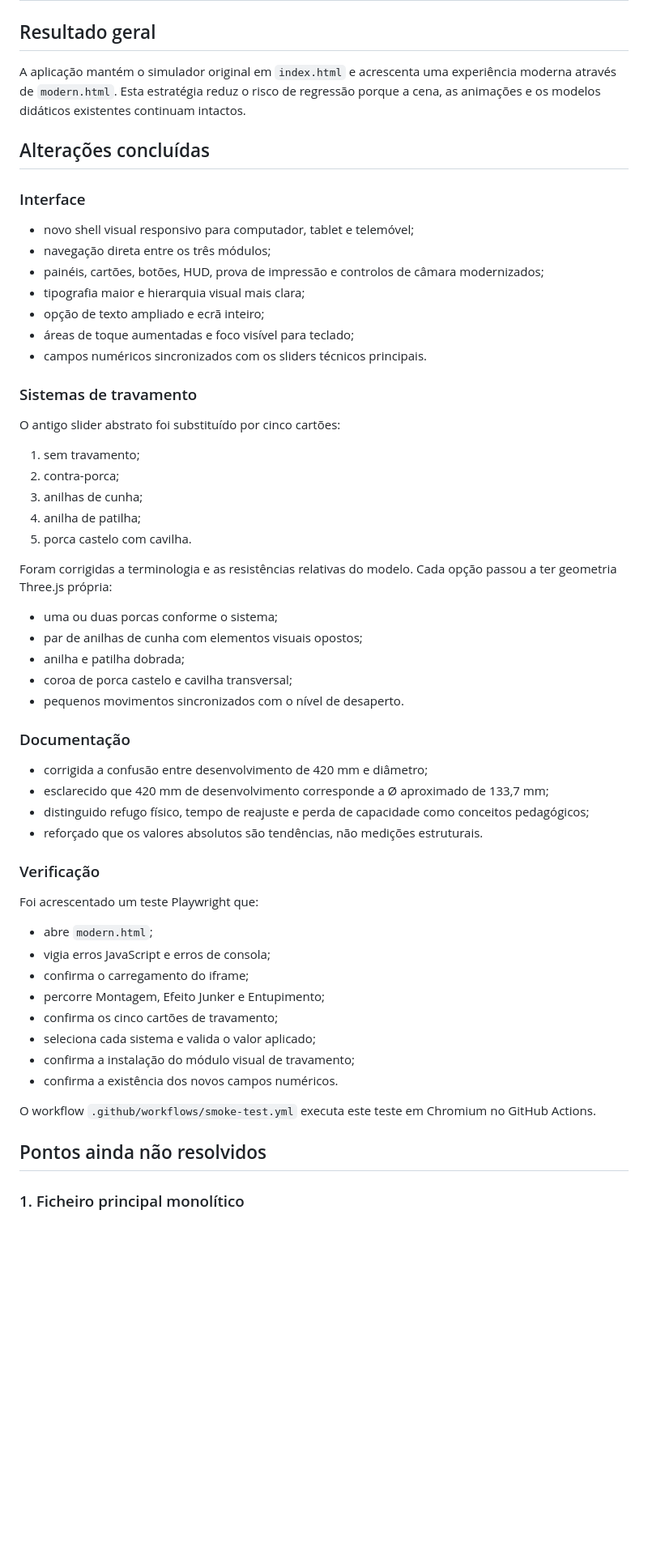
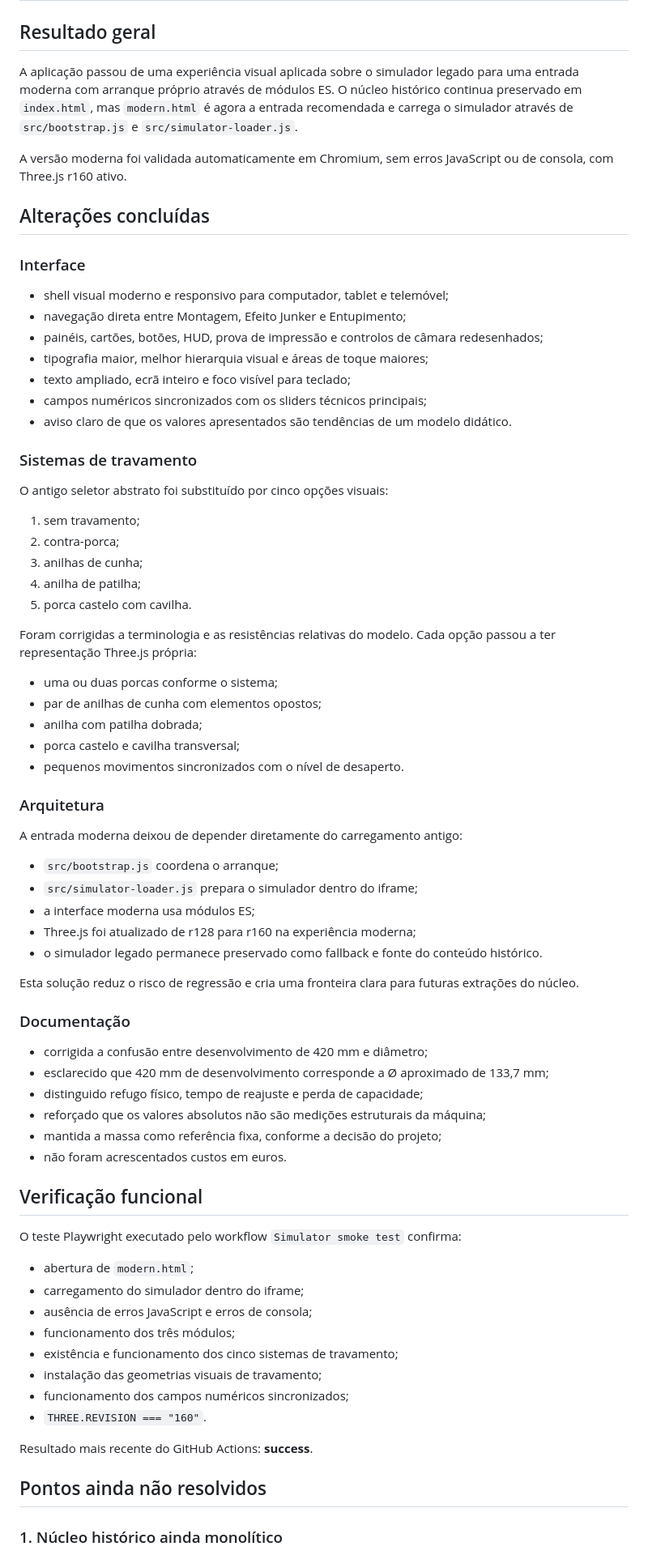
Before and after one commit to fragosa23/rotogravure-cylinder-simulator, a Markdown page: REVIEW_V2.md, the part around one of its changes. Shown at 81% size. Drawn GitHub-style; blank space fills up the shorter version.

Commit message:
Update final technical review

```diff
--- a/REVIEW_V2.md
+++ b/REVIEW_V2.md
@@ -2,23 +2,25 @@
 
 ## Resultado geral
 
-A aplicação mantém o simulador original em `index.html` e acrescenta uma experiência moderna através de `modern.html`. Esta estratégia reduz o risco de regressão porque a cena, as animações e os modelos didáticos existentes continuam intactos.
+A aplicação passou de uma experiência visual aplicada sobre o simulador legado para uma entrada moderna com arranque próprio através de módulos ES. O núcleo histórico continua preservado em `index.html`, mas `modern.html` é agora a entrada recomendada e carrega o simulador através de `src/bootstrap.js` e `src/simulator-loader.js`.
+
+A versão moderna foi validada automaticamente em Chromium, sem erros JavaScript ou de consola, com Three.js r160 ativo.
 
 ## Alterações concluídas
 
 ### Interface
 
-- novo shell visual responsivo para computador, tablet e telemóvel;
-- navegação direta entre os três módulos;
-- painéis, cartões, botões, HUD, prova de impressão e controlos de câmara modernizados;
-- tipografia maior e hierarquia visual mais clara;
-- opção de texto ampliado e ecrã inteiro;
-- áreas de toque aumentadas e foco visível para teclado;
-- campos numéricos sincronizados com os sliders técnicos principais.
+- shell visual moderno e responsivo para computador, tablet e telemóvel;
+- navegação direta entre Montagem, Efeito Junker e Entupimento;
+- painéis, cartões, botões, HUD, prova de impressão e controlos de câmara redesenhados;
+- tipografia maior, melhor hierarquia visual e áreas de toque maiores;
+- texto ampliado, ecrã inteiro e foco visível para teclado;
+- campos numéricos sincronizados com os sliders técnicos principais;
+- aviso claro de que os valores apresentados são tendências de um modelo didático.
 
 ### Sistemas de travamento
 
-O antigo slider abstrato foi substituído por cinco cartões:
+O antigo seletor abstrato foi substituído por cinco opções visuais:
 
 1. sem travamento;
 2. contra-porca;
@@ -26,37 +28,51 @@ O antigo slider abstrato foi substituído por cinco cartões:
 4. anilha de patilha;
 5. porca castelo com cavilha.
 
-Foram corrigidas a terminologia e as resistências relativas do modelo. Cada opção passou a ter geometria Three.js própria:
+Foram corrigidas a terminologia e as resistências relativas do modelo. Cada opção passou a ter representação Three.js própria:
 
 - uma ou duas porcas conforme o sistema;
-- par de anilhas de cunha com elementos visuais opostos;
-- anilha e patilha dobrada;
-- coroa de porca castelo e cavilha transversal;
+- par de anilhas de cunha com elementos opostos;
+- anilha com patilha dobrada;
+- porca castelo e cavilha transversal;
 - pequenos movimentos sincronizados com o nível de desaperto.
+
+### Arquitetura
+
+A entrada moderna deixou de depender diretamente do carregamento antigo:
+
+- `src/bootstrap.js` coordena o arranque;
+- `src/simulator-loader.js` prepara o simulador dentro do iframe;
+- a interface moderna usa módulos ES;
+- Three.js foi atualizado de r128 para r160 na experiência moderna;
+- o simulador legado permanece preservado como fallback e fonte do conteúdo histórico.
+
+Esta solução reduz o risco de regressão e cria uma fronteira clara para futuras extrações do núcleo.
 
 ### Documentação
 
 - corrigida a confusão entre desenvolvimento de 420 mm e diâmetro;
 - esclarecido que 420 mm de desenvolvimento corresponde a Ø aproximado de 133,7 mm;
-- distinguido refugo físico, tempo de reajuste e perda de capacidade como conceitos pedagógicos;
-- reforçado que os valores absolutos são tendências, não medições estruturais.
+- distinguido refugo físico, tempo de reajuste e perda de capacidade;
+- reforçado que os valores absolutos não são medições estruturais da máquina;
+- mantida a massa como referência fixa, conforme a decisão do projeto;
+- não foram acrescentados custos em euros.
 
-### Verificação
+## Verificação funcional
 
-Foi acrescentado um teste Playwright que:
+O teste Playwright executado pelo workflow `Simulator smoke test` confirma:
 
-- abre `modern.html`;
-- vigia erros JavaScript e erros de consola;
-- confirma o carregamento do iframe;
-- percorre Montagem, Efeito Junker e Entupimento;
-- confirma os cinco cartões de travamento;
-- seleciona cada sistema e valida o valor aplicado;
-- confirma a instalação do módulo visual de travamento;
-- confirma a existência dos novos campos numéricos.
+- abertura de `modern.html`;
+- carregamento do simulador dentro do iframe;
+- ausência de erros JavaScript e erros de consola;
+- funcionamento dos três módulos;
+- existência e funcionamento dos cinco sistemas de travamento;
+- instalação das geometrias visuais de travamento;
+- funcionamento dos campos numéricos sincronizados;
+- `THREE.REVISION === "160"`.
 
-O workflow `.github/workflows/smoke-test.yml` executa este teste em Chromium no GitHub Actions.
+Resultado mais recente do GitHub Actions: **success**.
 
 ## Pontos ainda não resolvidos
 
-### 1. Ficheiro principal monolítico
+### 1. Núcleo histórico ainda monolítico
 
```
Also changed, not shown: other parts of REVIEW_V2.md (+34 -28 lines).
